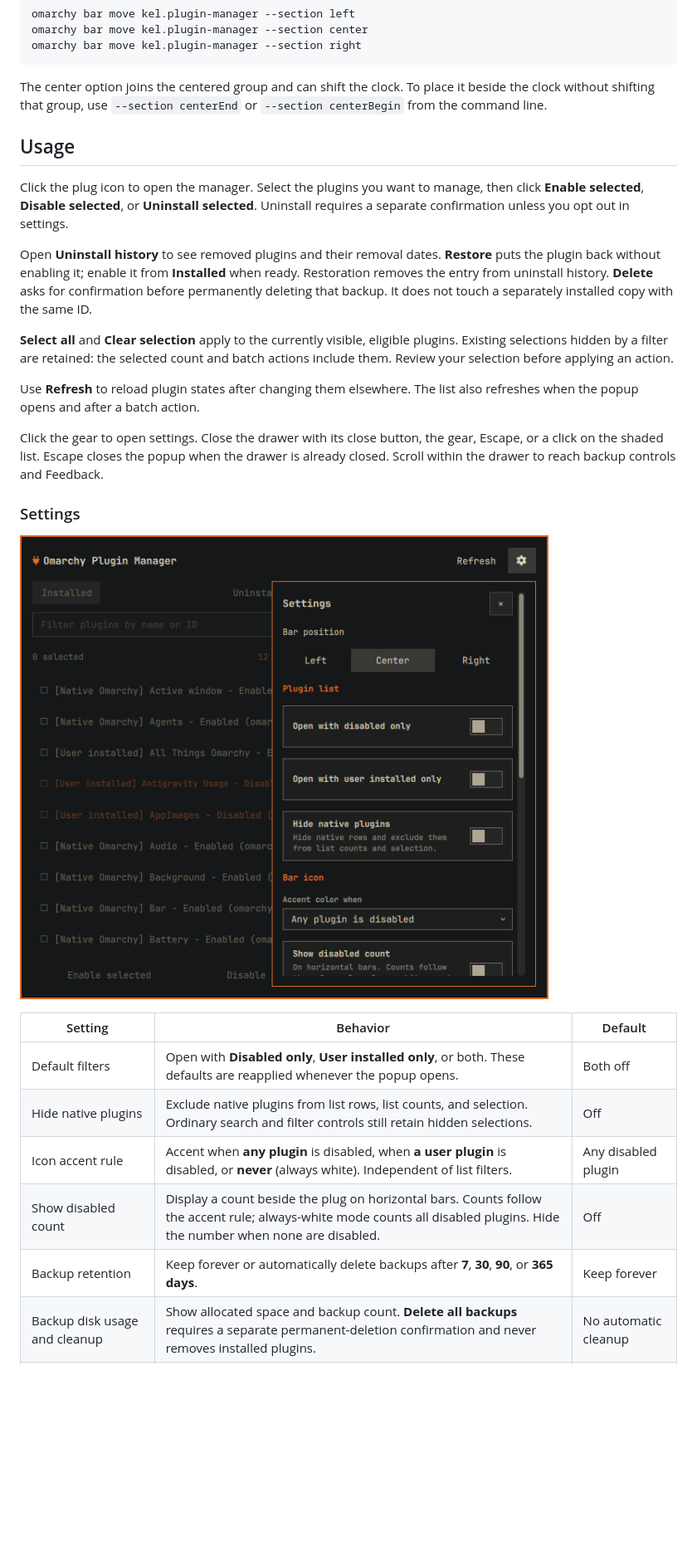
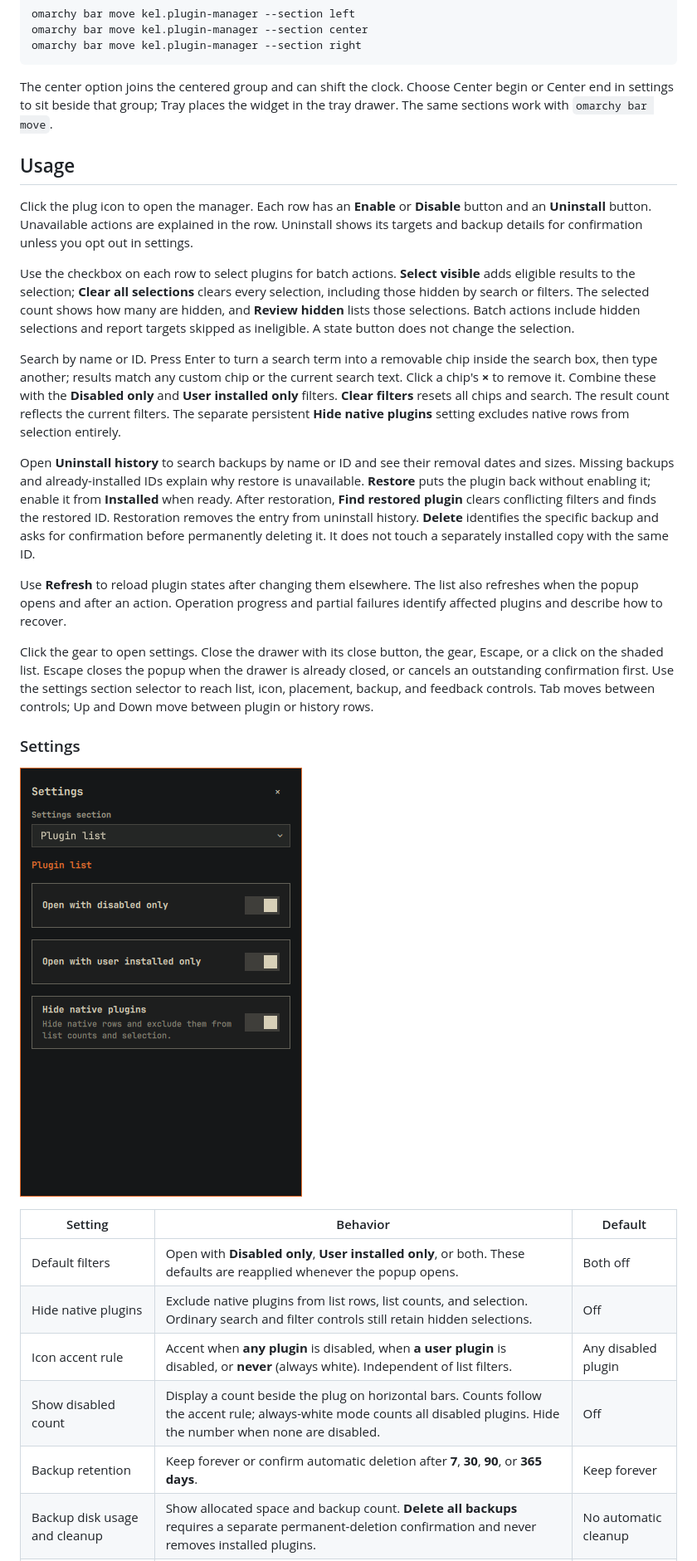
Before and after one commit to kelmankenberg/Omarchy-Plugin-Manager, a Markdown page: README.md, the part around one of its changes. Shown at 83% size. Rendered like a GitHub page; pictures changed too: settings-preview.png; blank space fills up the shorter version.

Commit message:
Release 1.3.0 with usability improvements
Co-authored-by: Copilot <223556219+Copilot@users.noreply.github.com>

````diff
--- a/README.md
+++ b/README.md
@@ -56,33 +61,51 @@ omarchy bar move kel.plugin-manager --section center
 omarchy bar move kel.plugin-manager --section right
 ```
 
-The center option joins the centered group and can shift the clock. To place it
-beside the clock without shifting that group, use `--section centerEnd` or
-`--section centerBegin` from the command line.
+The center option joins the centered group and can shift the clock. Choose
+Center begin or Center end in settings to sit beside that group; Tray places
+the widget in the tray drawer. The same sections work with `omarchy bar move`.
 
 ## Usage
 
-Click the plug icon to open the manager. Select the plugins you want to manage,
-then click **Enable selected**, **Disable selected**, or **Uninstall selected**.
-Uninstall requires a separate confirmation unless you opt out in settings.
+Click the plug icon to open the manager. Each row has an **Enable** or **Disable**
+button and an **Uninstall** button. Unavailable actions are explained in the row.
+Uninstall shows its targets and backup details for confirmation unless you opt
+out in settings.
 
-Open **Uninstall history** to see removed plugins and their removal dates.
+Use the checkbox on each row to select plugins for batch actions. **Select
+visible** adds eligible results to the selection; **Clear all selections** clears
+every selection, including those hidden by search or filters. The selected count
+shows how many are hidden, and **Review hidden** lists those selections. Batch
+actions include hidden selections and report targets skipped as ineligible. A
+state button does not change the selection.
+
+Search by name or ID. Press Enter to turn a search term into a removable chip inside the search box,
+then type another; results match any custom chip or the current search text.
+Click a chip's **×** to remove it. Combine these with the **Disabled only** and
+**User installed only** filters. **Clear filters** resets all chips and search.
+The result count reflects the current filters. The separate persistent **Hide
+native plugins** setting excludes native rows from selection entirely.
+
+Open **Uninstall history** to search backups by name or ID and see their removal
+dates and sizes. Missing backups and already-installed IDs explain why restore
+is unavailable.
 **Restore** puts the plugin back without enabling it; enable it from
-**Installed** when ready. Restoration removes the entry from uninstall history.
-**Delete** asks for confirmation before permanently deleting that backup. It
+**Installed** when ready. After restoration, **Find restored plugin** clears
+conflicting filters and finds the restored ID. Restoration removes the entry
+from uninstall history.
+**Delete** identifies the specific backup and asks for confirmation before permanently deleting it. It
 does not touch a separately installed copy with the same ID.
 
-**Select all** and **Clear selection** apply to the currently visible, eligible
-plugins. Existing selections hidden by a filter are retained: the selected count
-and batch actions include them. Review your selection before applying an action.
-
 Use **Refresh** to reload plugin states after changing them elsewhere. The list
-also refreshes when the popup opens and after a batch action.
+also refreshes when the popup opens and after an action. Operation progress and
+partial failures identify affected plugins and describe how to recover.
 
 Click the gear to open settings. Close the drawer with its close button, the
 gear, Escape, or a click on the shaded list. Escape closes the popup when the
-drawer is already closed. Scroll within the drawer to reach backup controls
-and Feedback.
+drawer is already closed, or cancels an outstanding confirmation first. Use
+the settings section selector to reach list, icon, placement, backup, and
+feedback controls. Tab moves between controls; Up and Down move between
+plugin or history rows.
 
 ### Settings
 
@@ -94,7 +117,7 @@ and Feedback.
 | Hide native plugins | Exclude native plugins from list rows, list counts, and selection. Ordinary search and filter controls still retain hidden selections. | Off |
 | Icon accent rule | Accent when **any plugin** is disabled, when **a user plugin** is disabled, or **never** (always white). Independent of list filters. | Any disabled plugin |
 | Show disabled count | Display a count beside the plug on horizontal bars. Counts follow the accent rule; always-white mode counts all disabled plugins. Hide the number when none are disabled. | Off |
-| Backup retention | Keep forever or automatically delete backups after **7**, **30**, **90**, or **365 days**. | Keep forever |
+| Backup retention | Keep forever or confirm automatic deletion after **7**, **30**, **90**, or **365 days**. | Keep forever |
 | Backup disk usage and cleanup | Show allocated space and backup count. **Delete all backups** requires a separate permanent-deletion confirmation and never removes installed plugins. | No automatic cleanup |
 | Skip uninstall confirmation | Uninstall immediately when clicked, still retaining a local backup. Manual backup deletion continues to require confirmation. | Off |
 
````
Also changed, not shown: other parts of README.md (+15 -9 lines), CHANGELOG.md (added, +49 -0 lines), preview.png, 6 other files.
